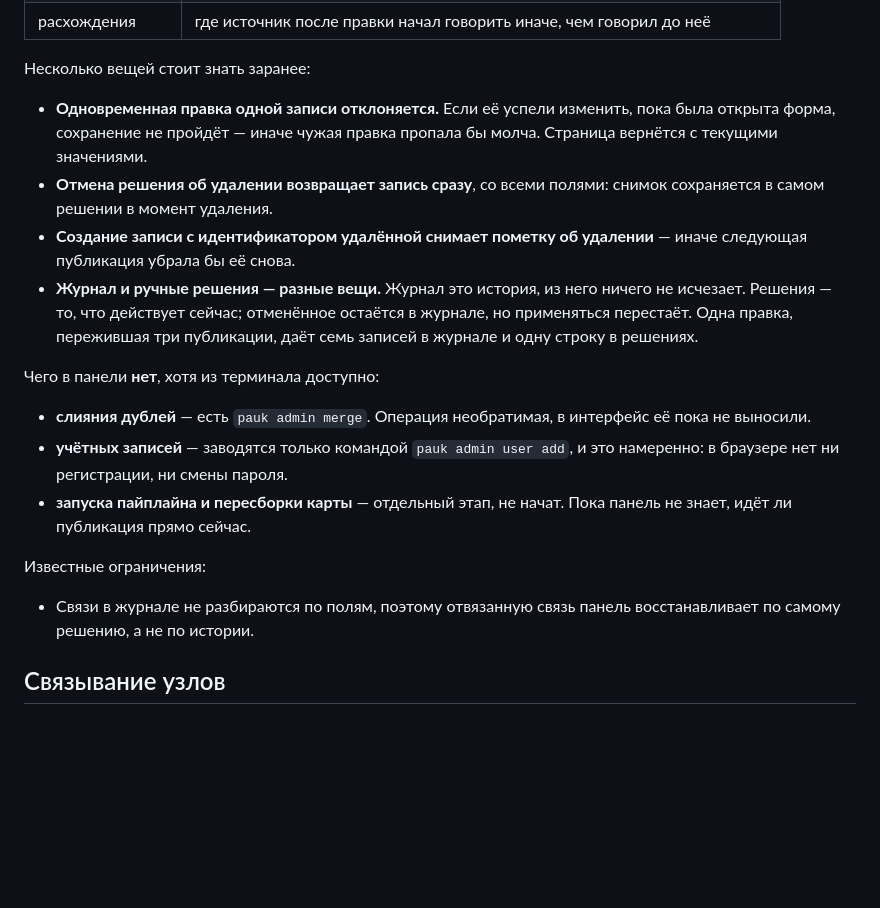
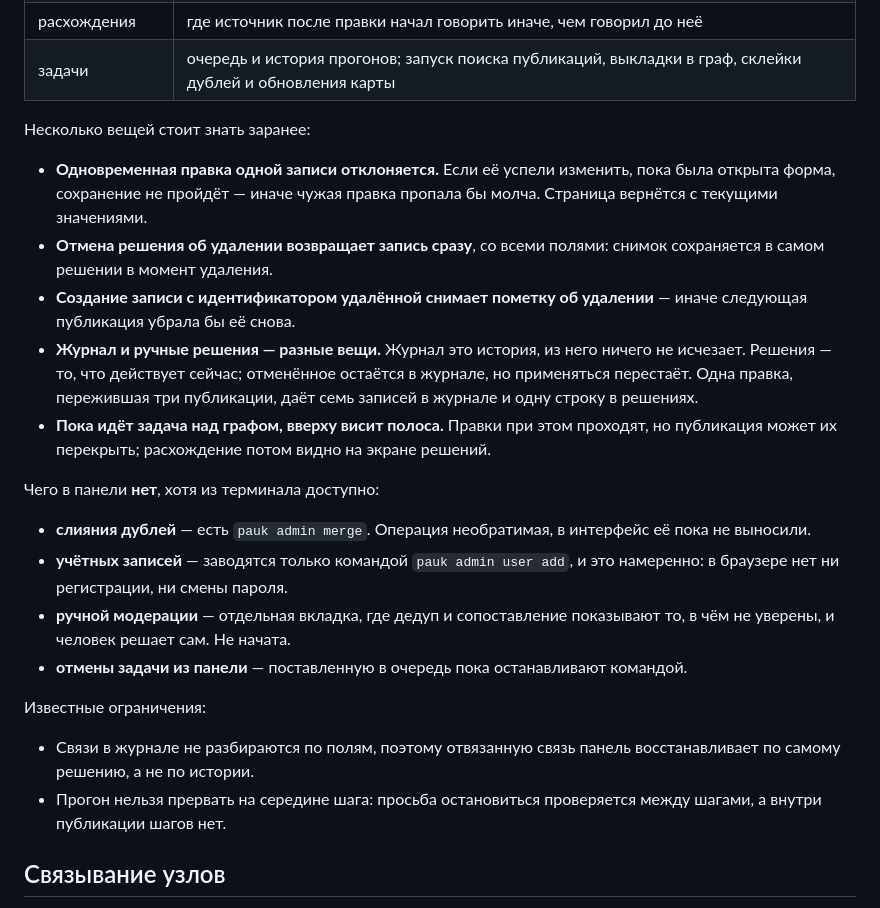
Before and after one commit to ITMO-NSS-team/PAUK, a Markdown page: docs/admin-panel.md, the part around one of its changes. Rendered like a GitHub page; blank space fills up the shorter version.

```diff
--- a/docs/admin-panel.md
+++ b/docs/admin-panel.md
@@ -124,6 +160,7 @@ NEO4J_PASSWORD=testpass
 | журнал правок | кто, что и когда менял — и через панель, и пайплайном; фильтры и страницы |
 | ручные решения | что сейчас применяется поверх пайплайна, с отменой каждого |
 | расхождения | где источник после правки начал говорить иначе, чем говорил до неё |
+| задачи | очередь и история прогонов; запуск поиска публикаций, выкладки в граф, склейки дублей и обновления карты |
 
 Несколько вещей стоит знать заранее:
 
@@ -138,6 +175,9 @@ NEO4J_PASSWORD=testpass
   ничего не исчезает. Решения — то, что действует сейчас; отменённое
   остаётся в журнале, но применяться перестаёт. Одна правка, пережившая
   три публикации, даёт семь записей в журнале и одну строку в решениях.
+- **Пока идёт задача над графом, вверху висит полоса.** Правки при этом
+  проходят, но публикация может их перекрыть; расхождение потом видно на
+  экране решений.
 
 Чего в панели **нет**, хотя из терминала доступно:
 
@@ -145,13 +185,17 @@ NEO4J_PASSWORD=testpass
   интерфейс её пока не выносили.
 - **учётных записей** — заводятся только командой `pauk admin user add`,
   и это намеренно: в браузере нет ни регистрации, ни смены пароля.
-- **запуска пайплайна и пересборки карты** — отдельный этап, не начат.
-  Пока панель не знает, идёт ли публикация прямо сейчас.
+- **ручной модерации** — отдельная вкладка, где дедуп и сопоставление
+  показывают то, в чём не уверены, и человек решает сам. Не начата.
+- **отмены задачи из панели** — поставленную в очередь пока останавливают
+  командой.
 
 Известные ограничения:
 
 - Связи в журнале не разбираются по полям, поэтому отвязанную связь
   панель восстанавливает по самому решению, а не по истории.
+- Прогон нельзя прервать на середине шага: просьба остановиться
+  проверяется между шагами, а внутри публикации шагов нет.
 
 ## Связывание узлов
 
```
Also changed, not shown: other parts of docs/admin-panel.md (+36 -0 lines), docs/plans/maintenance.md (+29 -3 lines).
